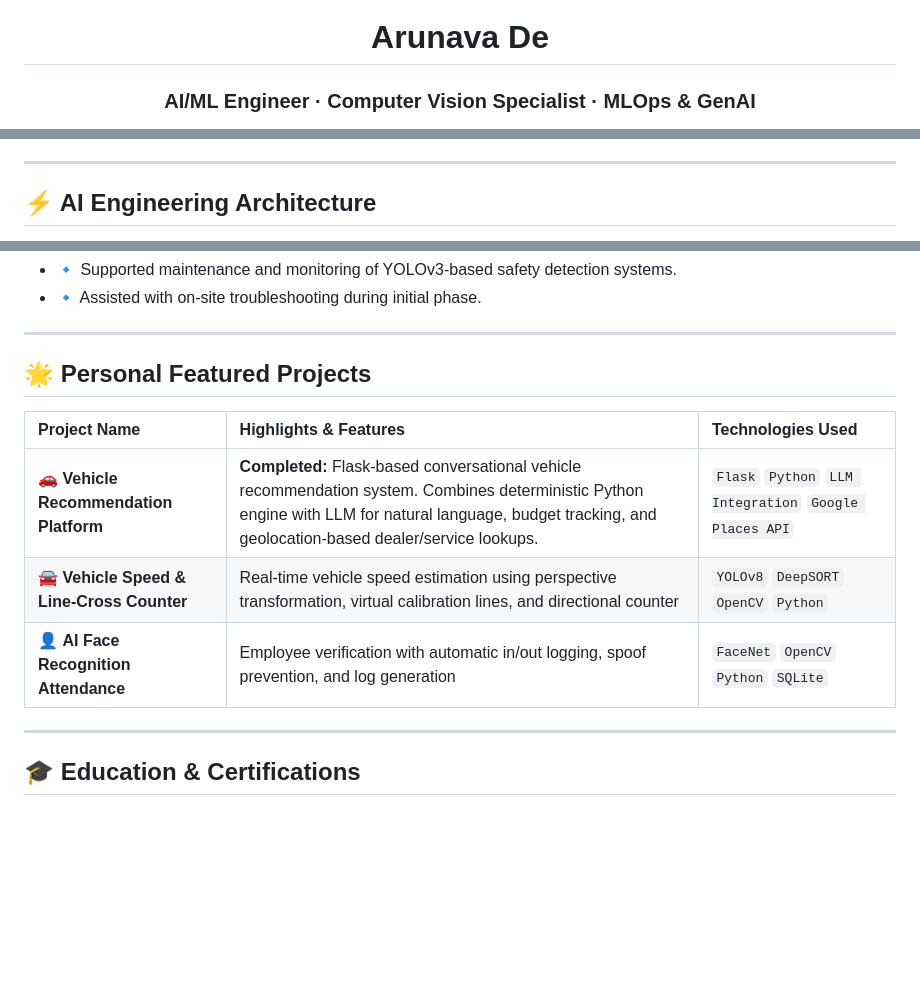
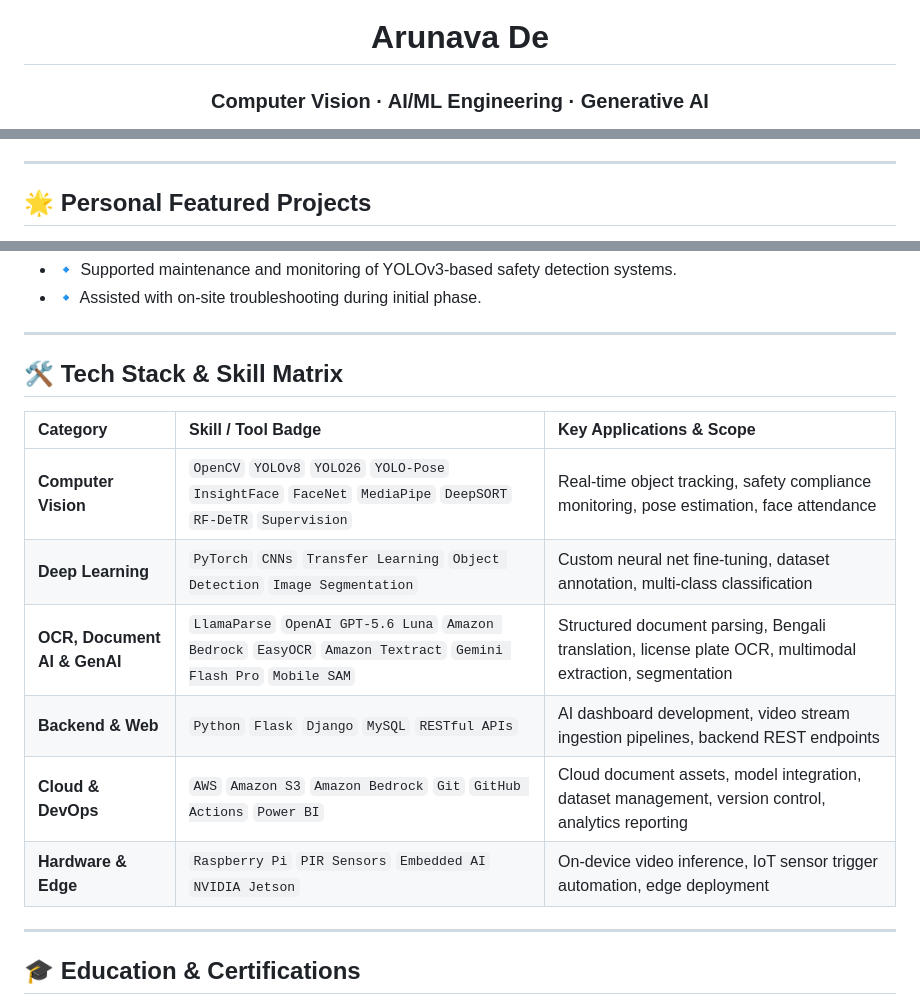
Before and after one commit to arunavade99/arunavade99, a Markdown page: README.md, 3 parts joined by grey strips. Drawn GitHub-style; blank space fills up the shorter version.

```diff
--- a/README.md
+++ b/README.md
@@ -2,7 +2,7 @@
 
 # Arunava De
 
-### AI/ML Engineer · Computer Vision Specialist · MLOps & GenAI
+### Computer Vision · AI/ML Engineering · Generative AI
 
 <a href="https://linkedin.com/in/arunavade99" target="_blank" rel="noopener noreferrer"><img src="https://img.shields.io/badge/LinkedIn-0077B5?style=for-the-badge&logo=linkedin&logoColor=white" alt="LinkedIn"/></a>
 <a href="https://github.com/arunavade99" target="_blank" rel="noopener noreferrer"><img src="https://img.shields.io/badge/GitHub-24292e?style=for-the-badge&logo=github&logoColor=white" alt="GitHub"/></a>
@@ -43,5 +44,5 @@ Computer Vision and AI/ML Engineer with **4+ years** of hands-on experience desi
 
 ---
 
-## ⚡ AI Engineering Architecture
+## 🌟 Personal Featured Projects
 
@@ -171,13 +78,16 @@ AI Engineering Architecture
 - 🔹 Assisted with on-site troubleshooting during initial phase.
 ---
 
-## 🌟 Personal Featured Projects
+## 🛠️ Tech Stack & Skill Matrix
 
-| Project Name | Highlights & Features | Technologies Used |
+| Category | Skill / Tool Badge | Key Applications & Scope |
 |:---|:---|:---|
-| 🚗 **Vehicle Recommendation Platform** | **Completed:** Flask-based conversational vehicle recommendation system. Combines deterministic Python engine with LLM for natural language, budget tracking, and geolocation-based dealer/service lookups. | `Flask` `Python` `LLM Integration` `Google Places API` |
-| 🚘 **Vehicle Speed & Line-Cross Counter** | Real-time vehicle speed estimation using perspective transformation, virtual calibration lines, and directional counter | `YOLOv8` `DeepSORT` `OpenCV` `Python` |
-| 👤 **AI Face Recognition Attendance** | Employee verification with automatic in/out logging, spoof prevention, and log generation | `FaceNet` `OpenCV` `Python` `SQLite` |
+| **Computer Vision** | `OpenCV` `YOLOv8` `YOLO26` `YOLO-Pose` `InsightFace` `FaceNet` `MediaPipe` `DeepSORT` `RF-DeTR` `Supervision` | Real-time object tracking, safety compliance monitoring, pose estimation, face attendance |
+| **Deep Learning** | `PyTorch` `CNNs` `Transfer Learning` `Object Detection` `Image Segmentation` | Custom neural net fine-tuning, dataset annotation, multi-class classification |
+| **OCR, Document AI & GenAI** | `LlamaParse` `OpenAI GPT-5.6 Luna` `Amazon Bedrock` `EasyOCR` `Amazon Textract` `Gemini Flash Pro` `Mobile SAM` | Structured document parsing, Bengali translation, license plate OCR, multimodal extraction, segmentation |
+| **Backend & Web** | `Python` `Flask` `Django` `MySQL` `RESTful APIs` | AI dashboard development, video stream ingestion pipelines, backend REST endpoints |
+| **Cloud & DevOps** | `AWS` `Amazon S3` `Amazon Bedrock` `Git` `GitHub Actions` `Power BI` | Cloud document assets, model integration, dataset management, version control, analytics reporting |
+| **Hardware & Edge** | `Raspberry Pi` `PIR Sensors` `Embedded AI` `NVIDIA Jetson` | On-device video inference, IoT sensor trigger automation, edge deployment |
 
 ---
 
```
Also changed, not shown: other parts of README.md (+8 -101 lines).
